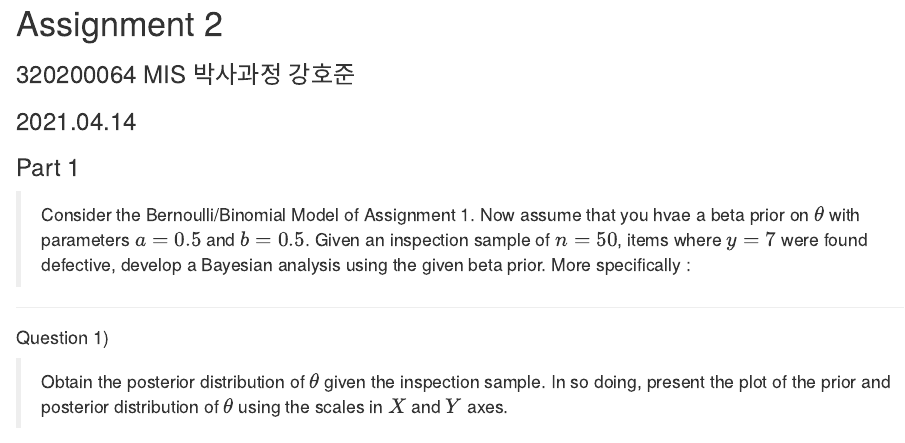
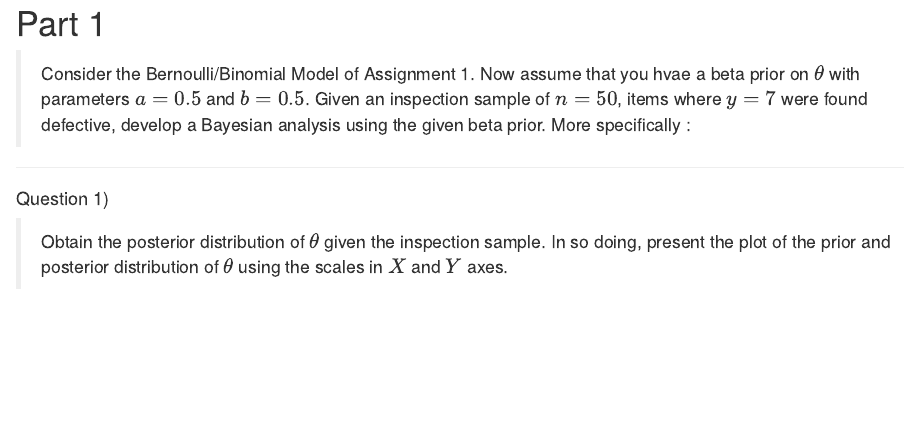
Before and after one commit to Albatrosses-reply/Bayesian-Method-in-R, an R Markdown document (Bayesian Bernouille.Rmd): the page in a window 1100 px wide, from its top. Rendered offline with R 4.5, knitr and Pandoc, with nearby package versions.

Commit message:
Update Bayesian Bernouille.Rmd

````diff
--- a/Bayesian Bernouille.Rmd
+++ b/Bayesian Bernouille.Rmd
@@ -15,10 +15,7 @@ knitr::opts_chunk$set(warning=FALSE)
 knitr::opts_knit$set(root.dir ="~/RLectureData", echo=TRUE)
 ```
 
-# Assignment 2
-### 320200064 MIS 박사과정 강호준
-### 2021.04.14
-### Part 1
+# Part 1
 > Consider the Bernoulli/Binomial Model of Assignment 1. Now assume that you hvae a beta prior on $\theta$ with parameters $a=0.5$ and $b=0.5$. Given an inspection sample of $n=50$, items where $y=7$ were found defective, develop a Bayesian analysis using the given beta prior. More specifically :
 
 ---
````
